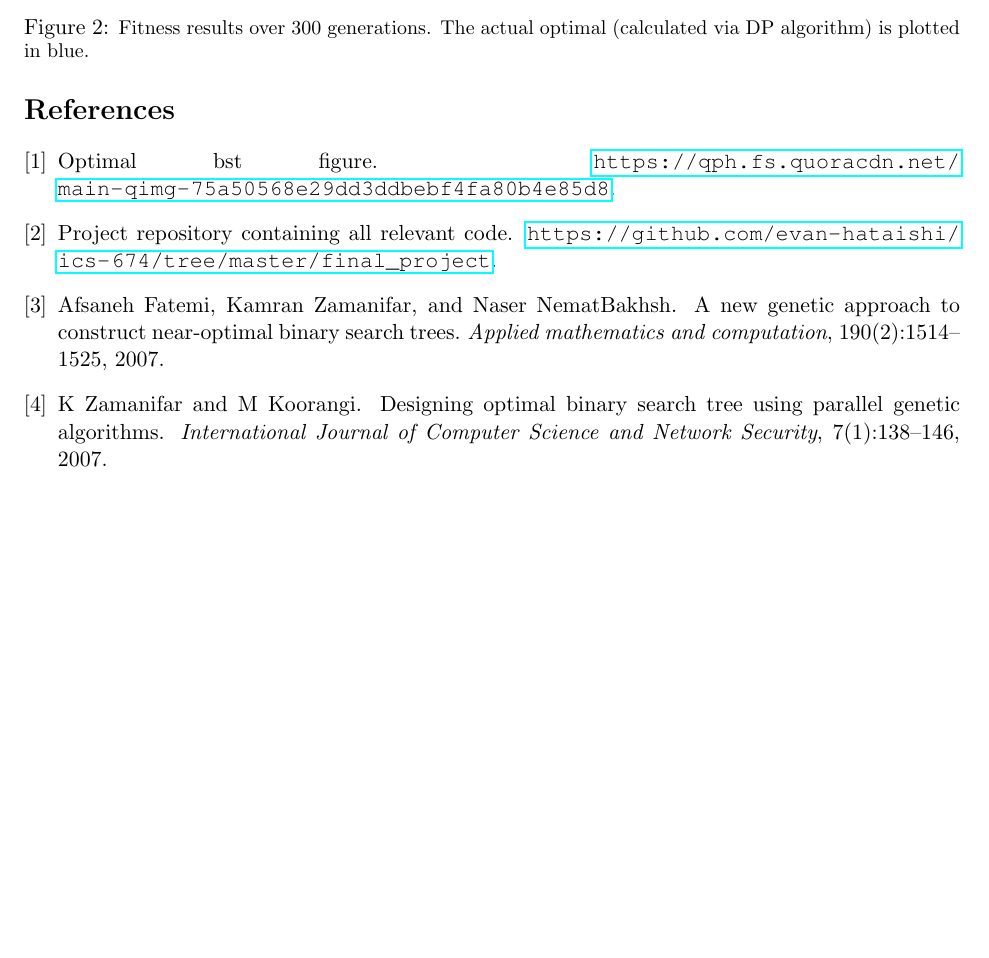
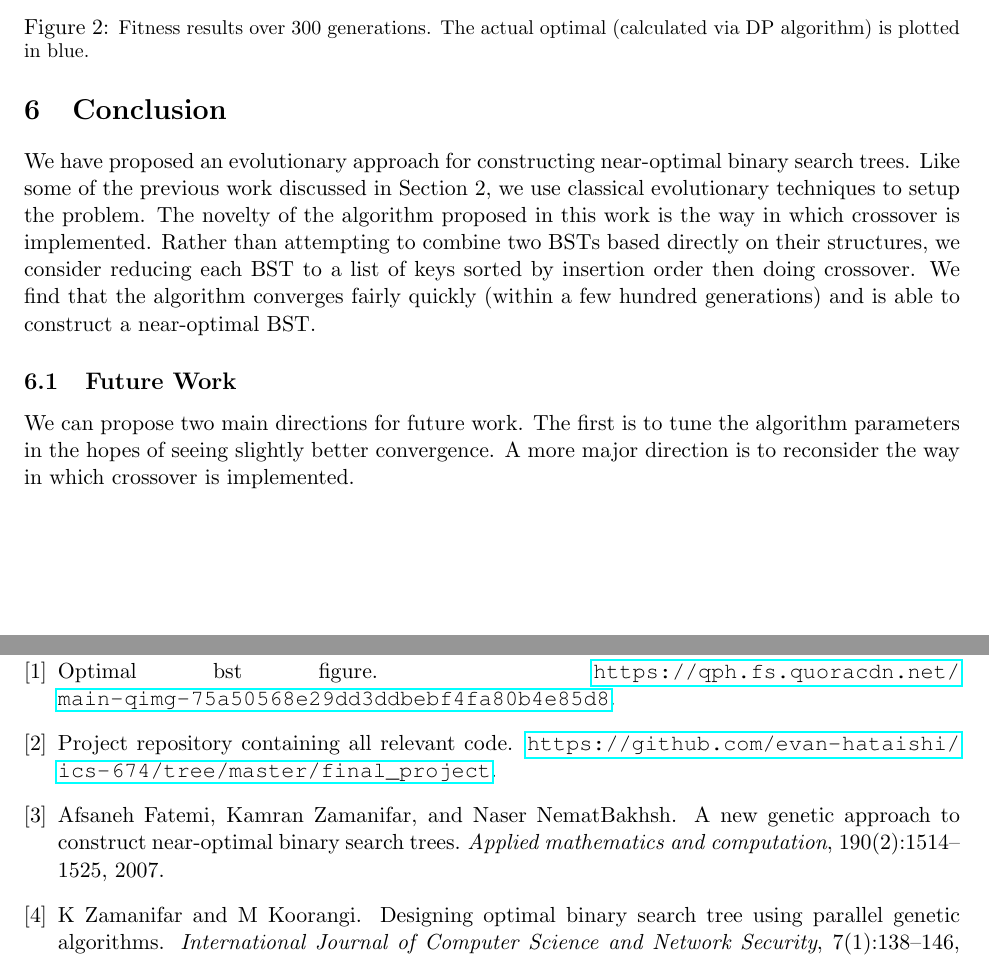
Before and after one commit to evan-hataishi/ics-674, a LaTeX document (final_project/writeup/main.tex, which reads final_project/writeup/sec-conclusion.tex): part of page 4 of 4 before the commit and two parts of pages 4 and 5 of 5 after it, the two joined at a grey line, cut so that both start at the same text, the shorter picture padded with empty space. Compiled offline with pdfLaTeX.

Commit message:
Write conclusion section

```diff
--- a/final_project/writeup/main.tex
+++ b/final_project/writeup/main.tex
@@ -83,7 +83,7 @@
 
 \input{sec-results}
 
-% \input{sec-conclusion}
+\input{sec-conclusion}
 
 
 \bibliographystyle{plain}
--- /dev/null
+++ b/final_project/writeup/sec-conclusion.tex
@@ -0,0 +1,7 @@
+
+\section{Conclusion}
+
+We have proposed an evolutionary approach for constructing near-optimal binary search trees. Like some of the previous work discussed in Section~\ref{sec-relatedwork}, we use classical evolutionary techniques to setup the problem. The novelty of the algorithm proposed in this work is the way in which crossover is implemented. Rather than attempting to combine two BSTs based directly on their structures, we consider reducing each BST to a list of keys sorted by insertion order then doing crossover. We find that the algorithm converges fairly quickly (within a few hundred generations) and is able to construct a near-optimal BST.
+
+\subsection{Future Work}
+We can propose two main directions for future work. The first is to tune the algorithm parameters in the hopes of seeing slightly better convergence. A more major direction is to reconsider the way in which crossover is implemented.
```
